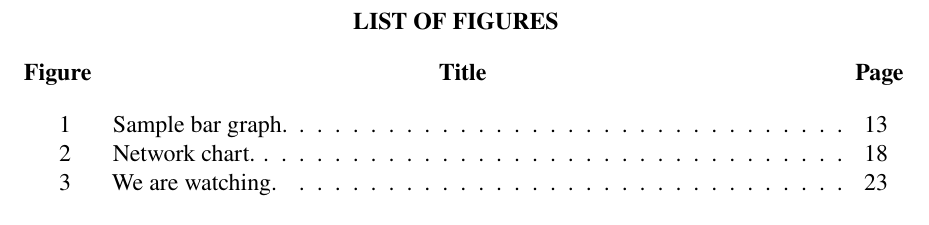
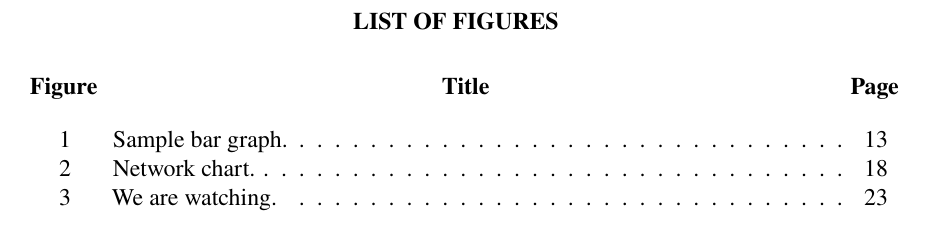
Before and after one commit to MasterToast10/str-templates, a LaTeX document (Traditional Paper/strrespaper-trad.tex, which reads Traditional Paper/strrespaper-trad.cls): part of page 6 of 31, cut so that both start at the same text. Compiled offline with pdfLaTeX.

Commit message:
Optimization of Spacing

```diff
--- a/Traditional Paper/strrespaper-trad.cls
+++ b/Traditional Paper/strrespaper-trad.cls
@@ -67,56 +67,84 @@
 \setlength{\headheight}{15pt}
 
 \newcommand{\contents}{
+	\contentsheaders
+
 	\setcounter{tocdepth}{2}
 	\cftsetindents{section}{0em}{7em}
 	\cftsetindents{subsection}{2em}{0em}
 
+	\newlength{\contentsadjust}
+	\setlength{\contentsadjust}{-0.95em}
+
 	\renewcommand{\cfttoctitlefont}{\normalsize\bf}
-	\renewcommand{\cftloftitlefont}{\normalsize\bf Figure \hfill\hspace{-1.15em}}
-	\renewcommand{\cftlottitlefont}{\normalsize\bf ~~Table \hfill\hspace{-1.15em}}
+	\renewcommand{\cftloftitlefont}{\normalsize\bf ~Figure \hfill\hspace{\contentsadjust}}
+	\renewcommand{\cftlottitlefont}{\normalsize\bf ~~Table \hfill\hspace{\contentsadjust}}
 	\renewcommand{\contentsname}{}
 	\renewcommand{\listfigurename}{Title}
 	\renewcommand{\listtablename}{Title}
-	\renewcommand{\cftafterloftitle}{\hfill\bf Page \hspace{-1.15em}}
-	\renewcommand{\cftafterlottitle}{\hfill\bf Page \hspace{-1.15em}}
+	\renewcommand{\cftafterloftitle}{\hfill\bf Page \hspace{\contentsadjust}}
+	\renewcommand{\cftafterlottitle}{\hfill\bf Page \hspace{\contentsadjust}}
 
 	\renewcommand\cftsecaftersnum{:}
 	\section*{Table of Contents}
-	\vspace{-1.5\baselineskip}\tableofcontents
+	\vspace{-\baselineskip}\tableofcontents
 	\thispagestyle{fancy}
 	\newpage
 
 	\phantomsection
 	\addcontentsline{toc}{section}{List of Figures}
 	\section*{List of Figures}
-	\vspace{-\baselineskip}\listoffigures
+	\listoffigures
 	\thispagestyle{fancy}
 	\newpage
 
 	\phantomsection
 	\addcontentsline{toc}{section}{List of Tables}
 	\section*{List of Tables}
-	\vspace{-\baselineskip}\listoftables
+	\listoftables
 	\thispagestyle{fancy}
 	\newpage
 }
 
 \newcommand{\listoflistings}{
     \renewcommand{\lstlistlistingname}{
-        \normalsize\bf Listing \hfill \hspace{-1em} Title \hfill Page \hspace{-1em}
+        \normalsize\bf ~Listing \hfill \hspace{\contentsadjust} Title \hfill Page \hspace{\contentsadjust}
     }
 
     \phantomsection
 	\addcontentsline{toc}{section}{List of Listings}
 	\section*{List of Listings}
-    \vspace{-\baselineskip}\lstlistoflistings
+    \lstlistoflistings
     \thispagestyle{fancy}
     \newpage
 }
 
-\newcommand{\mainmatter}{\pagenumbering{arabic} \doublespace}
+\newcommand{\frontmatter}{\pagenumbering{roman} \frontheaders}
+
+\newcommand{\mainmatter}{\pagenumbering{arabic} \doublespace \initheaders}
+
+\renewcommand{\appendix}{
+	\setcounter{section}{0}%
+	\setcounter{subsection}{0}%
+    \gdef\thesection{APPENDIX \@Alph\c@section}
+    \gdef\sectionbreak{\clearpage}
+		\titleformat{\section}[display]{\bfseries\centering \singlespacing}{\phantomsection\thesection}{0pt}{\MakeUppercase}
+		\titlespacing{\section}{0pt}{12pt}{0pt}
+}
 
 \newcommand{\sectionbreak}{\clearpage}
+
+\renewcommand{\thesection}{CHAPTER \Roman{section}}
+\renewcommand{\thesubsection}{}
+
+\newcommand{\frontheaders}{
+	\titleformat{\section}[display]{\bfseries\centering \singlespacing}{\thesection}{0pt}{\MakeUppercase}
+	\titlespacing*{\section}{0pt}{0pt}{0.5\baselineskip}
+}
+
+\newcommand{\contentsheaders}{
+	\titlespacing*{\section}{0pt}{0pt}{0pt}
+}
 
 \newcommand{\initheaders}{
     \titleformat{\section}[display]{\bfseries\centering \singlespacing}{\thesection}{0pt}{\MakeUppercase}
@@ -156,16 +184,14 @@
 
 		\@date
 	\end{center}
-	\newpage \pagenumbering{roman}
-
-	\initheaders
+	\newpage
 }
 
 \newcommand{\makeapprovalsheet}{
 	\phantomsection
 	\addcontentsline{toc}{section}{APPROVAL SHEET}
 	\section*{Approval Sheet}
-	\par In fulfillment of the requirements in Science, Technology, Engineering and Mathematics Research \the\level~(STR \the\level), this research entitled, "\@title" is submitted by\printauthors{} on \the\dayofmonth~\@date
+	\hspace*{\parindent}In fulfillment of the requirements in Science, Technology, Engineering and Mathematics Research \the\level~(STR \the\level), this research entitled, "\@title" is submitted by\printauthors{} on \the\dayofmonth~\@date
 
 	\vspace*{3\baselineskip}
 
@@ -215,7 +241,7 @@
 	\phantomsection
 	\addcontentsline{toc}{section}{ACKNOWLEDGEMENT}
 	\section*{ACKNOWLEDGEMENT}
-	\noindent#1
+	#1
 	\newpage
 }
 
@@ -223,7 +249,7 @@
 	\phantomsection
 	\addcontentsline{toc}{section}{ABSTRACT}
 	\section*{Abstract}
-	\noindent{\bfseries\printauthors}. Philippine Science High School --- Cordillera Administrative Region Campus, \underline{\the\dayofmonth \thickspace \@date}. "\@title"
+	{\bfseries\printauthors}. Philippine Science High School --- Cordillera Administrative Region Campus, \underline{\the\dayofmonth \thickspace \@date}. "\@title"
 	\vspace*{2\baselineskip}\\
 	Adviser: {\bf \the\adviser}
 	\\
@@ -247,18 +273,6 @@
 	\section*{Literature Cited}
 	\addcontentsline{toc}{section}{LITERATURE CITED}
 	\printbibliography[heading=none]
-}
-
-\renewcommand{\thesection}{CHAPTER \Roman{section}}
-\renewcommand{\thesubsection}{}
-
-\renewcommand{\appendix}{
-	\setcounter{section}{0}%
-	\setcounter{subsection}{0}%
-    \gdef\thesection{APPENDIX \@Alph\c@section}
-    \gdef\sectionbreak{\clearpage}
-		\titleformat{\section}[display]{\bfseries\centering \singlespacing}{\phantomsection\thesection}{0pt}{\MakeUppercase}
-		\titlespacing{\section}{0pt}{12pt}{0pt}
 }
 
 \makeatletter
```
Also changed, not shown: Traditional Paper/strrespaper-trad.tex (+2 -0 lines), Journal Paper/strrespaper-journ.pdf, Traditional Paper/strrespaper-trad.pdf.
